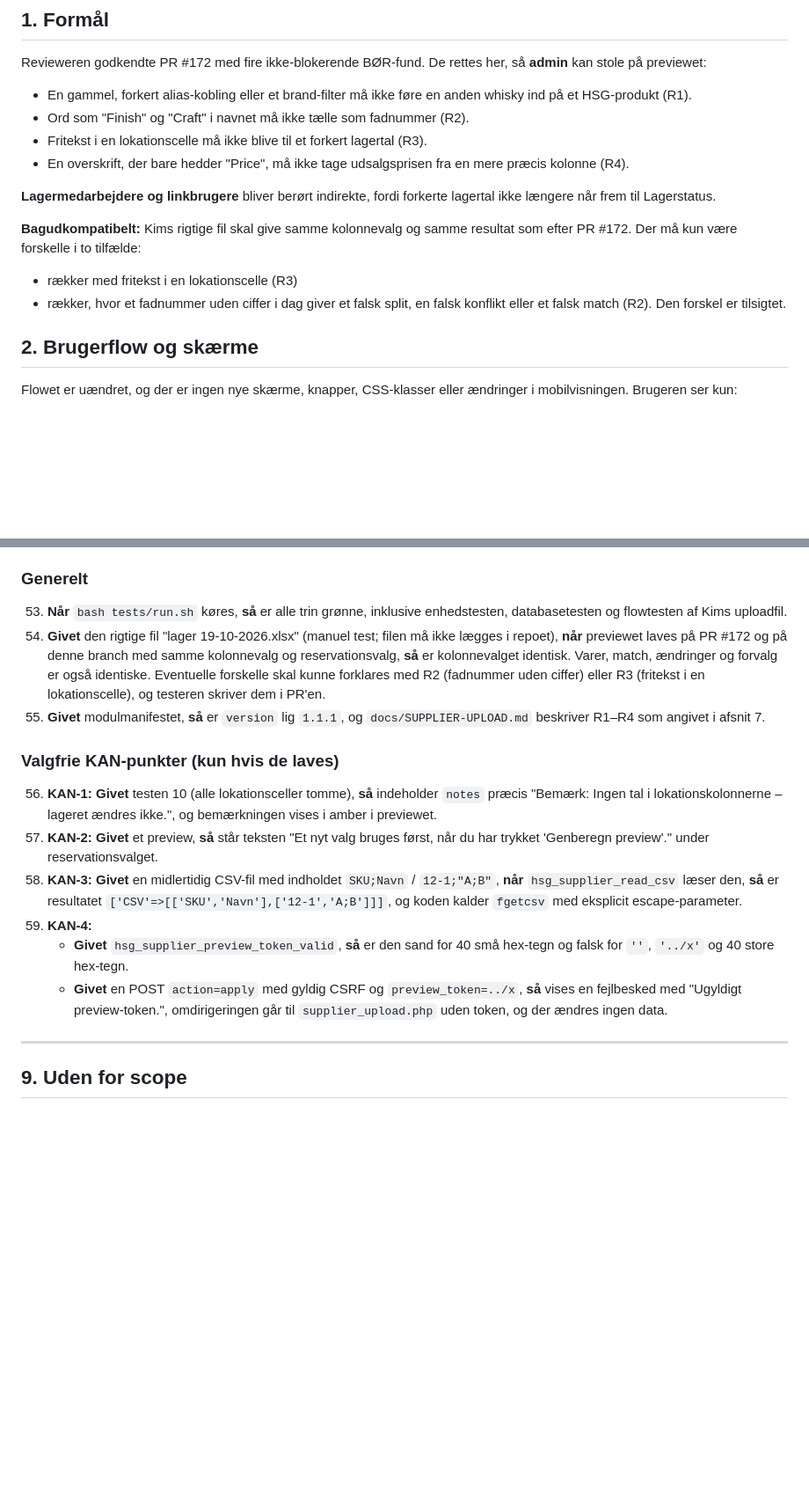
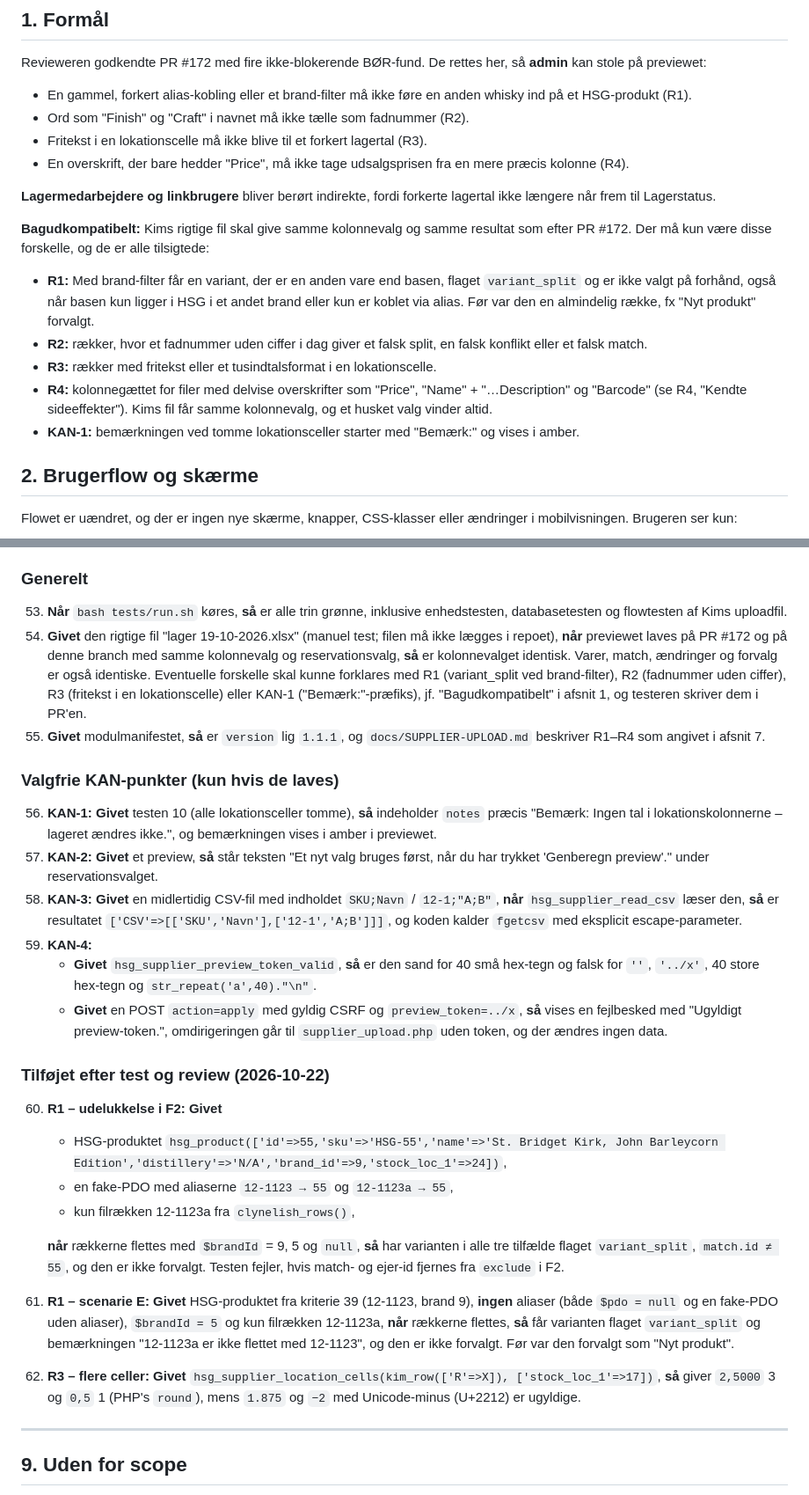
Before and after one commit to jydemagt/hsg-administration-1, a Markdown page: docs/specs/2026-10-20-kims-upload-review-rettelser.md, 2 parts joined by grey strips. Shown at 88% size. Drawn GitHub-style; blank space fills up the shorter version.

```diff
--- a/docs/specs/2026-10-20-kims-upload-review-rettelser.md
+++ b/docs/specs/2026-10-20-kims-upload-review-rettelser.md
@@ -27,9 +27,12 @@ Revieweren godkendte PR #172 med fire ikke-blokerende BØR-fund. De rettes her,
 
 **Lagermedarbejdere og linkbrugere** bliver berørt indirekte, fordi forkerte lagertal ikke længere når frem til Lagerstatus.
 
-**Bagudkompatibelt:** Kims rigtige fil skal give samme kolonnevalg og samme resultat som efter PR #172. Der må kun være forskelle i to tilfælde:
-- rækker med fritekst i en lokationscelle (R3)
-- rækker, hvor et fadnummer uden ciffer i dag giver et falsk split, en falsk konflikt eller et falsk match (R2). Den forskel er tilsigtet.
+**Bagudkompatibelt:** Kims rigtige fil skal give samme kolonnevalg og samme resultat som efter PR #172. Der må kun være disse forskelle, og de er alle tilsigtede:
+- **R1:** Med brand-filter får en variant, der er en anden vare end basen, flaget `variant_split` og er ikke valgt på forhånd, også når basen kun ligger i HSG i et andet brand eller kun er koblet via alias. Før var den en almindelig række, fx "Nyt produkt" forvalgt.
+- **R2:** rækker, hvor et fadnummer uden ciffer i dag giver et falsk split, en falsk konflikt eller et falsk match.
+- **R3:** rækker med fritekst eller et tusindtalsformat i en lokationscelle.
+- **R4:** kolonnegættet for filer med delvise overskrifter som "Price", "Name" + "…Description" og "Barcode" (se R4, "Kendte sideeffekter"). Kims fil får samme kolonnevalg, og et husket valg vinder altid.
+- **KAN-1:** bemærkningen ved tomme lokationsceller starter med "Bemærk:" og vises i amber.
 
 ## 2. Brugerflow og skærme
 
@@ -277,7 +289,7 @@ Nummereringen fortsætter efter hovedspec'ens 1–38. Testdata og hjælpere (`ki
 ### Generelt
 
 53. **Når** `bash tests/run.sh` køres, **så** er alle trin grønne, inklusive enhedstesten, databasetesten og flowtesten af Kims uploadfil.
-54. **Givet** den rigtige fil "lager 19-10-2026.xlsx" (manuel test; filen må ikke lægges i repoet), **når** previewet laves på PR #172 og på denne branch med samme kolonnevalg og reservationsvalg, **så** er kolonnevalget identisk. Varer, match, ændringer og forvalg er også identiske. Eventuelle forskelle skal kunne forklares med R2 (fadnummer uden ciffer) eller R3 (fritekst i en lokationscelle), og testeren skriver dem i PR'en.
+54. **Givet** den rigtige fil "lager 19-10-2026.xlsx" (manuel test; filen må ikke lægges i repoet), **når** previewet laves på PR #172 og på denne branch med samme kolonnevalg og reservationsvalg, **så** er kolonnevalget identisk. Varer, match, ændringer og forvalg er også identiske. Eventuelle forskelle skal kunne forklares med R1 (variant_split ved brand-filter), R2 (fadnummer uden ciffer), R3 (fritekst i en lokationscelle) eller KAN-1 ("Bemærk:"-præfiks), jf. "Bagudkompatibelt" i afsnit 1, og testeren skriver dem i PR'en.
 55. **Givet** modulmanifestet, **så** er `version` lig `1.1.1`, og `docs/SUPPLIER-UPLOAD.md` beskriver R1–R4 som angivet i afsnit 7.
 
 ### Valgfrie KAN-punkter (kun hvis de laves)
@@ -286,8 +298,19 @@ Nummereringen fortsætter efter hovedspec'ens 1–38. Testdata og hjælpere (`ki
 57. **KAN-2:** **Givet** et preview, **så** står teksten "Et nyt valg bruges først, når du har trykket 'Genberegn preview'." under reservationsvalget.
 58. **KAN-3:** **Givet** en midlertidig CSV-fil med indholdet `SKU;Navn` / `12-1;"A;B"`, **når** `hsg_supplier_read_csv` læser den, **så** er resultatet `['CSV'=>[['SKU','Navn'],['12-1','A;B']]]`, og koden kalder `fgetcsv` med eksplicit escape-parameter.
 59. **KAN-4:**
-    - **Givet** `hsg_supplier_preview_token_valid`, **så** er den sand for 40 små hex-tegn og falsk for `''`, `'../x'` og 40 store hex-tegn.
+    - **Givet** `hsg_supplier_preview_token_valid`, **så** er den sand for 40 små hex-tegn og falsk for `''`, `'../x'`, 40 store hex-tegn og `str_repeat('a',40)."\n"`.
     - **Givet** en POST `action=apply` med gyldig CSRF og `preview_token=../x`, **så** vises en fejlbesked med "Ugyldigt preview-token.", omdirigeringen går til `supplier_upload.php` uden token, og der ændres ingen data.
+
+### Tilføjet efter test og review (2026-10-22)
+
+60. **R1 – udelukkelse i F2:** **Givet**
+    - HSG-produktet `hsg_product(['id'=>55,'sku'=>'HSG-55','name'=>'St. Bridget Kirk, John Barleycorn Edition','distillery'=>'N/A','brand_id'=>9,'stock_loc_1'=>24])`,
+    - en fake-PDO med aliaserne `12-1123 → 55` og `12-1123a → 55`,
+    - kun filrækken 12-1123a fra `clynelish_rows()`,
+
+    **når** rækkerne flettes med `$brandId` = 9, 5 og `null`, **så** har varianten i alle tre tilfælde flaget `variant_split`, `match.id ≠ 55`, og den er ikke forvalgt. Testen fejler, hvis match- og ejer-id fjernes fra `exclude` i F2.
+61. **R1 – scenarie E:** **Givet** HSG-produktet fra kriterie 39 (12-1123, brand 9), **ingen** aliaser (både `$pdo = null` og en fake-PDO uden aliaser), `$brandId = 5` og kun filrækken 12-1123a, **når** rækkerne flettes, **så** får varianten flaget `variant_split` og bemærkningen "12-1123a er ikke flettet med 12-1123", og den er ikke forvalgt. Før var den forvalgt som "Nyt produkt".
+62. **R3 – flere celler:** **Givet** `hsg_supplier_location_cells(kim_row(['R'=>X]), ['stock_loc_1'=>17])`, **så** giver `2,5000` 3 og `0,5` 1 (PHP's `round`), mens `1.875` og `−2` med Unicode-minus (U+2212) er ugyldige.
 
 ---
 
```
Also changed, not shown: other parts of docs/specs/2026-10-20-kims-upload-review-rettelser.md (+13 -4 lines), docs/SUPPLIER-UPLOAD.md (+6 -5 lines), docs/specs/2026-10-19-kims-upload-lagerfejl.md (+1 -1 lines).
